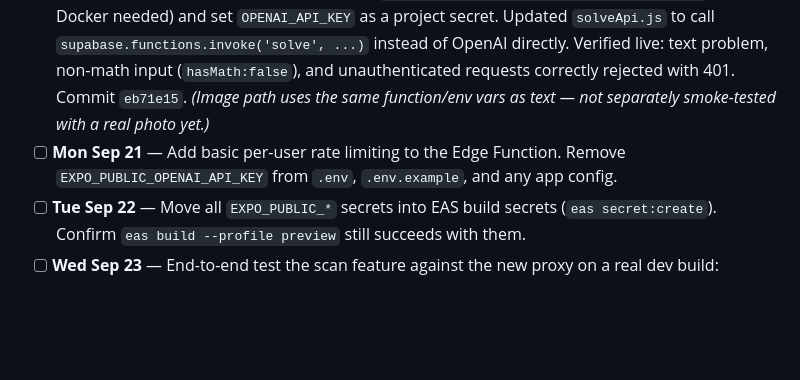
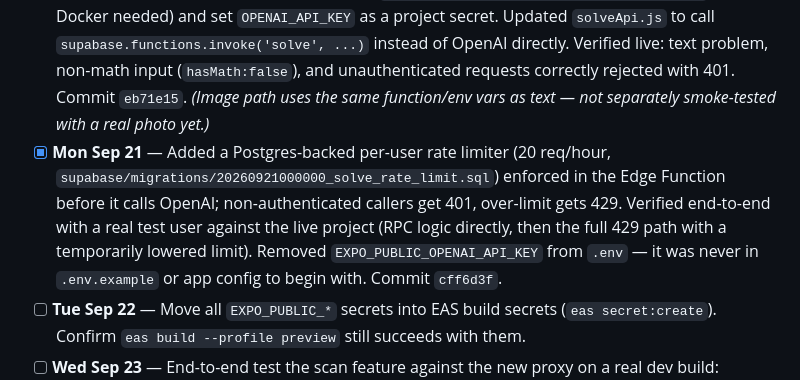
Before and after one commit to mohaabdirahman672-oss/Qube, a Markdown page: docs/plans/launch-daily-checklist.md, the part around the change. Rendered like a GitHub page; blank space fills up the shorter version.

Commit message:
Check off Sep 21 checklist item
Co-Authored-By: Claude Sonnet 5 <noreply@anthropic.com>

```diff
--- a/docs/plans/launch-daily-checklist.md
+++ b/docs/plans/launch-daily-checklist.md
@@ -22,7 +22,7 @@ The security-critical item (#1: client-exposed OpenAI key) never got started. Th
   - Not yet done: function isn't deployed, `solveApi.js` still calls OpenAI directly — that's tomorrow.
   - *(Bonus, already done today: appleAuth.ios.js/appleAuth.js split fixed (#4) + Expo/React/RN dependency bump — commit `78c30cd`.)*
 - [x] **Sun Sep 20** — Deployed the Edge Function (`supabase functions deploy solve --use-api`, no Docker needed) and set `OPENAI_API_KEY` as a project secret. Updated `solveApi.js` to call `supabase.functions.invoke('solve', ...)` instead of OpenAI directly. Verified live: text problem, non-math input (`hasMath:false`), and unauthenticated requests correctly rejected with 401. Commit `eb71e15`. *(Image path uses the same function/env vars as text — not separately smoke-tested with a real photo yet.)*
-- [ ] **Mon Sep 21** — Add basic per-user rate limiting to the Edge Function. Remove `EXPO_PUBLIC_OPENAI_API_KEY` from `.env`, `.env.example`, and any app config.
+- [x] **Mon Sep 21** — Added a Postgres-backed per-user rate limiter (20 req/hour, `supabase/migrations/20260921000000_solve_rate_limit.sql`) enforced in the Edge Function before it calls OpenAI; non-authenticated callers get 401, over-limit gets 429. Verified end-to-end with a real test user against the live project (RPC logic directly, then the full 429 path with a temporarily lowered limit). Removed `EXPO_PUBLIC_OPENAI_API_KEY` from `.env` — it was never in `.env.example` or app config to begin with. Commit `cff6d3f`.
 - [ ] **Tue Sep 22** — Move all `EXPO_PUBLIC_*` secrets into EAS build secrets (`eas secret:create`). Confirm `eas build --profile preview` still succeeds with them.
 - [ ] **Wed Sep 23** — End-to-end test the scan feature against the new proxy on a real dev build: camera, upload, type-in, error states, and the rate limit actually triggering. **Phase 1 done.**
 
```
